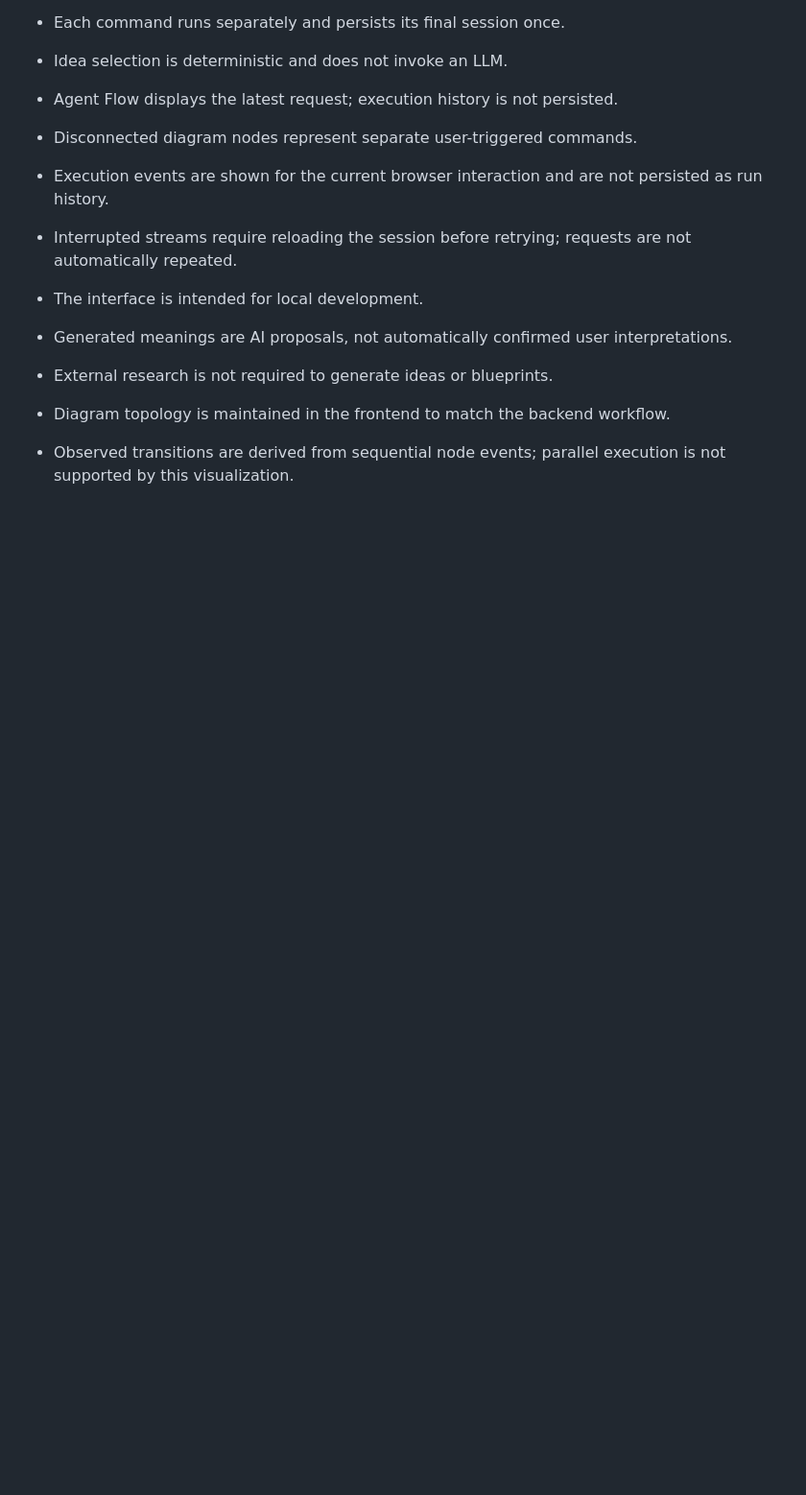
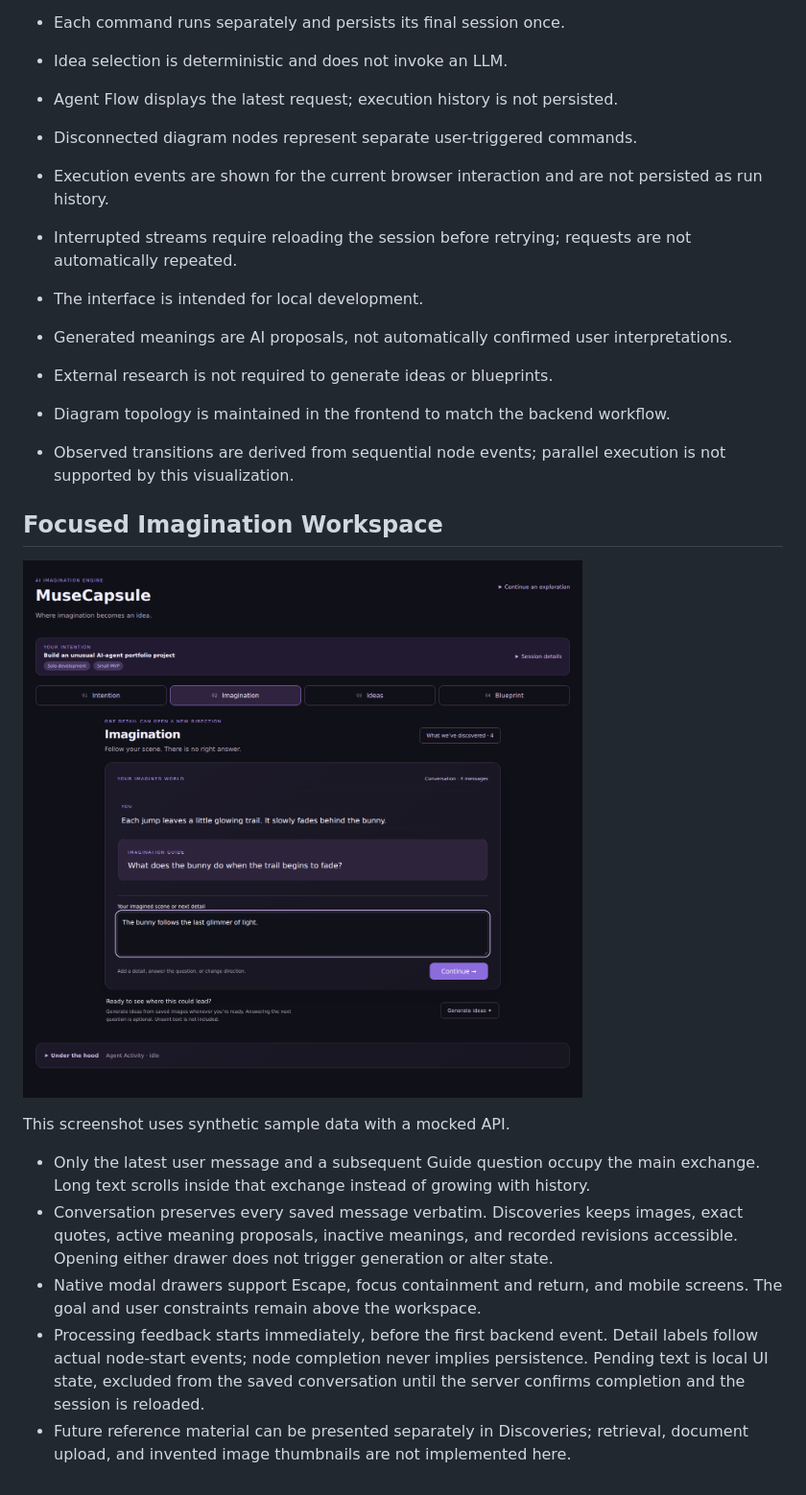
Before and after one commit to mariiaml1/musecapsule, a Markdown page: frontend/README.md, the part around one of its changes. Shown at 96% size. Drawn GitHub-style; pictures changed too: docs/images/imagination-workspace.png (added); blank space fills up the shorter version.

Commit message:
feat: focus imagination on the current scene with context drawers

```diff
--- a/frontend/README.md
+++ b/frontend/README.md
@@ -148,3 +152,23 @@ live backend smoke test remain separate checks.
 - Diagram topology is maintained in the frontend to match the backend workflow.
 - Observed transitions are derived from sequential node events;
   parallel execution is not supported by this visualization.
+
+## Focused Imagination Workspace
+
+![Current scene, Guide question, and compact composer](../docs/images/imagination-workspace.png)
+
+This screenshot uses synthetic sample data with a mocked API.
+
+- Only the latest user message and a subsequent Guide question occupy the main
+  exchange. Long text scrolls inside that exchange instead of growing with history.
+- Conversation preserves every saved message verbatim. Discoveries keeps images,
+  exact quotes, active meaning proposals, inactive meanings, and recorded revisions
+  accessible. Opening either drawer does not trigger generation or alter state.
+- Native modal drawers support Escape, focus containment and return, and mobile
+  screens. The goal and user constraints remain above the workspace.
+- Processing feedback starts immediately, before the first backend event. Detail
+  labels follow actual node-start events; node completion never implies persistence.
+  Pending text is local UI state, excluded from the saved conversation until the
+  server confirms completion and the session is reloaded.
+- Future reference material can be presented separately in Discoveries; retrieval,
+  document upload, and invented image thumbnails are not implemented here.
```
Also changed, not shown: other parts of frontend/README.md (+6 -2 lines), 6 other files.
